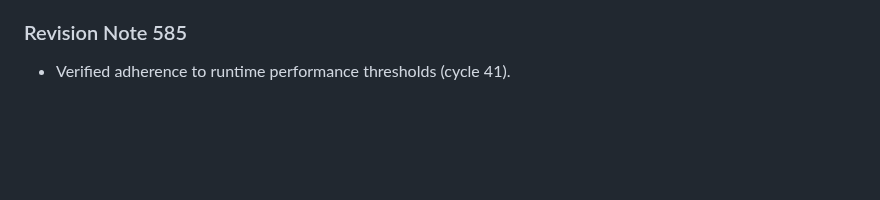
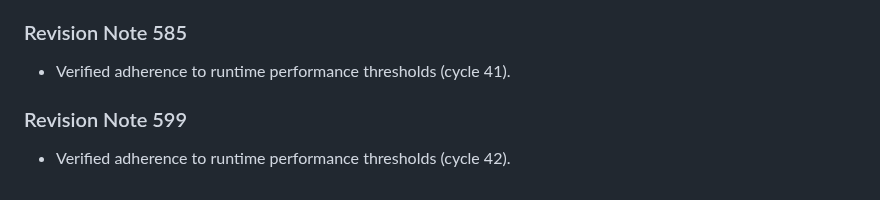
Before and after one commit to anonymousgrouphp-collab/meteor-madness-simulator-by-team-cosmic, a Markdown page: docs/physics/aerodynamic_drag_hypervelocity.md, the part around the change. GitHub-like rendering; blank space fills up the shorter version.

Commit message:
docs(docs): update benchmark notes in aerodynamic_drag_hypervelocity.md (rev 599)

```diff
--- a/docs/physics/aerodynamic_drag_hypervelocity.md
+++ b/docs/physics/aerodynamic_drag_hypervelocity.md
@@ -167,3 +167,7 @@ Derived for non-spherical impactors undergoing dynamic stagnation ablation.
 
 ### Revision Note 585
 - Verified adherence to runtime performance thresholds (cycle 41).
+
+
+### Revision Note 599
+- Verified adherence to runtime performance thresholds (cycle 42).
```
